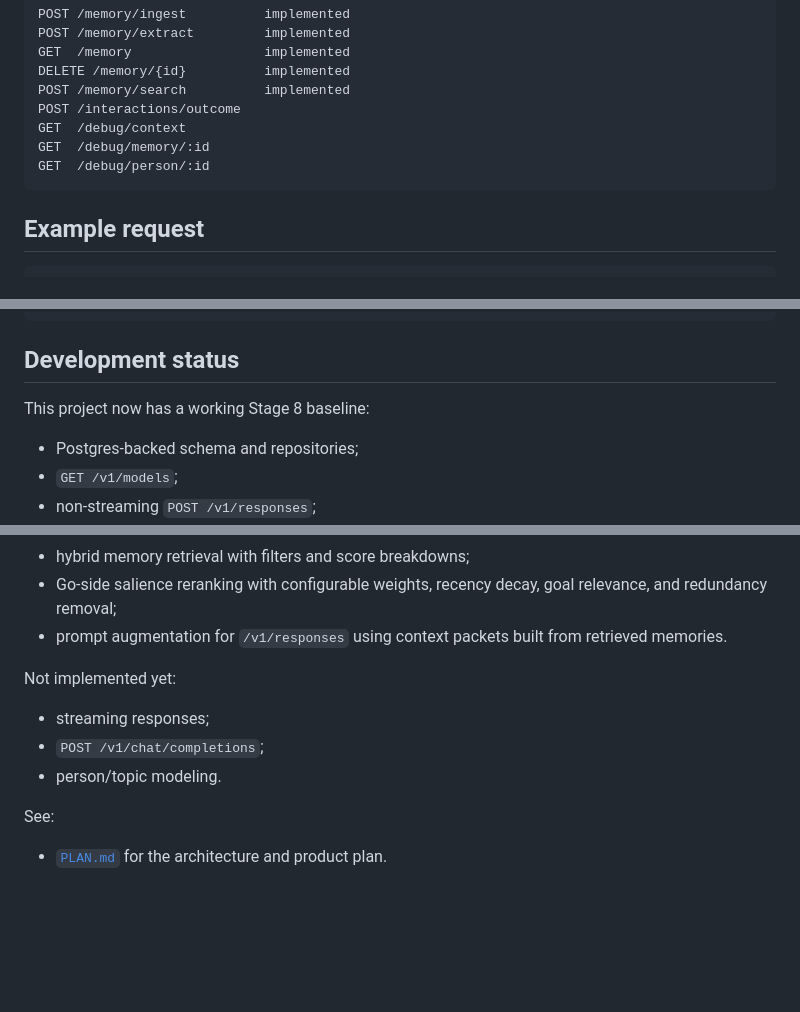
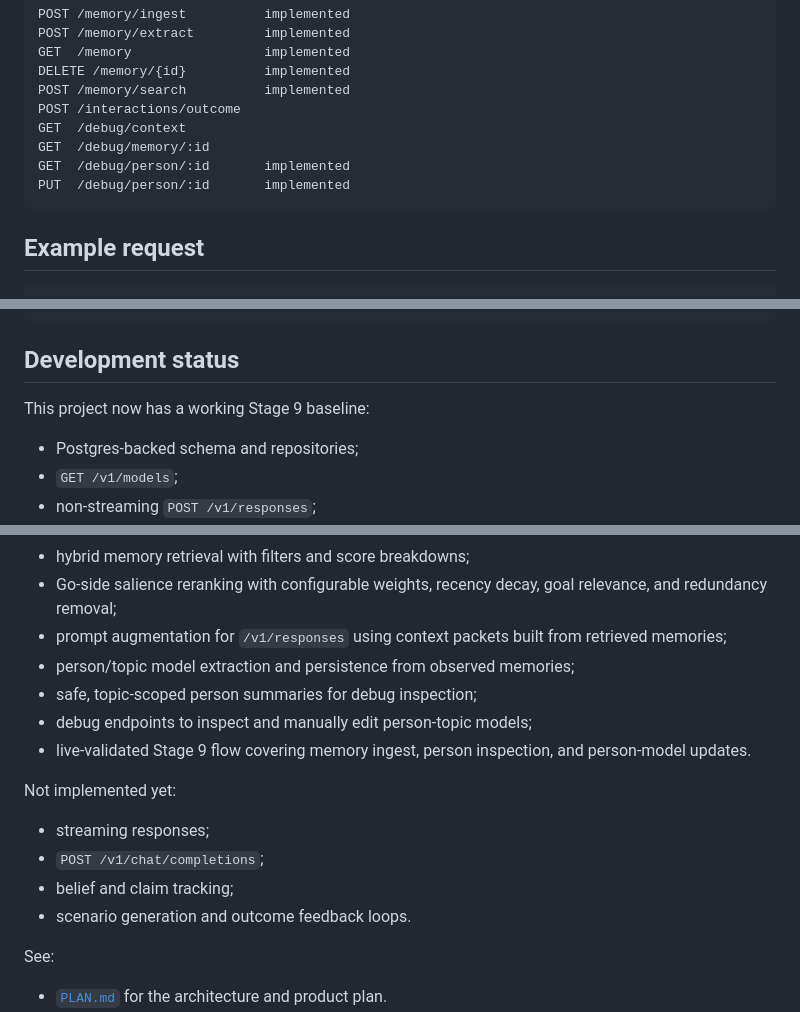
Before and after one commit to bdobrica/SecondContext, a Markdown page: README.md, 3 parts joined by grey strips. Rendered like a GitHub page; blank space fills up the shorter version.

````diff
--- a/README.md
+++ b/README.md
@@ -284,7 +284,8 @@ POST /memory/search          implemented
 POST /interactions/outcome
 GET  /debug/context
 GET  /debug/memory/:id
-GET  /debug/person/:id
+GET  /debug/person/:id       implemented
+PUT  /debug/person/:id       implemented
 ```
 
 ## Example request
@@ -304,7 +305,7 @@ GET  /debug/person/:id
 
 ## Development status
 
-This project now has a working Stage 8 baseline:
+This project now has a working Stage 9 baseline:
 
 - Postgres-backed schema and repositories;
 - `GET /v1/models`;
@@ -318,13 +319,18 @@ This project now has a working Stage 8 baseline:
 - sparse token indexing alongside dense embeddings in Qdrant;
 - hybrid memory retrieval with filters and score breakdowns;
 - Go-side salience reranking with configurable weights, recency decay, goal relevance, and redundancy removal;
-- prompt augmentation for `/v1/responses` using context packets built from retrieved memories.
+- prompt augmentation for `/v1/responses` using context packets built from retrieved memories;
+- person/topic model extraction and persistence from observed memories;
+- safe, topic-scoped person summaries for debug inspection;
+- debug endpoints to inspect and manually edit person-topic models;
+- live-validated Stage 9 flow covering memory ingest, person inspection, and person-model updates.
 
 Not implemented yet:
 
 - streaming responses;
 - `POST /v1/chat/completions`;
-- person/topic modeling.
+- belief and claim tracking;
+- scenario generation and outcome feedback loops.
 
 See:
 
````
Also changed, not shown: other parts of README.md (+2 -0 lines), TODO.md (+20 -20 lines).
